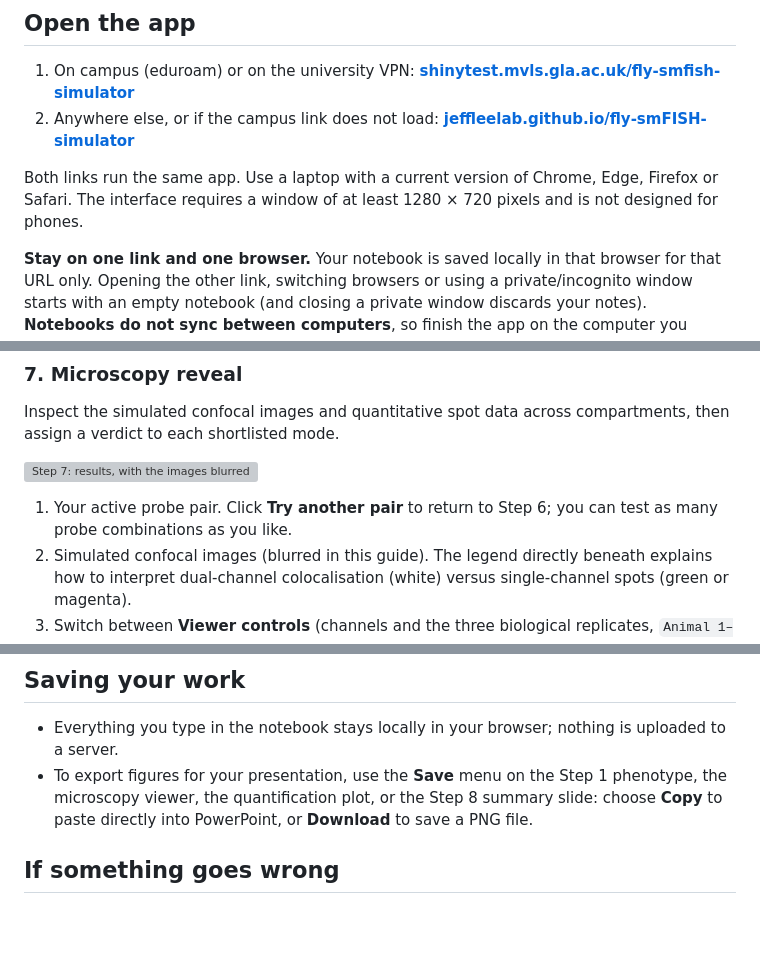
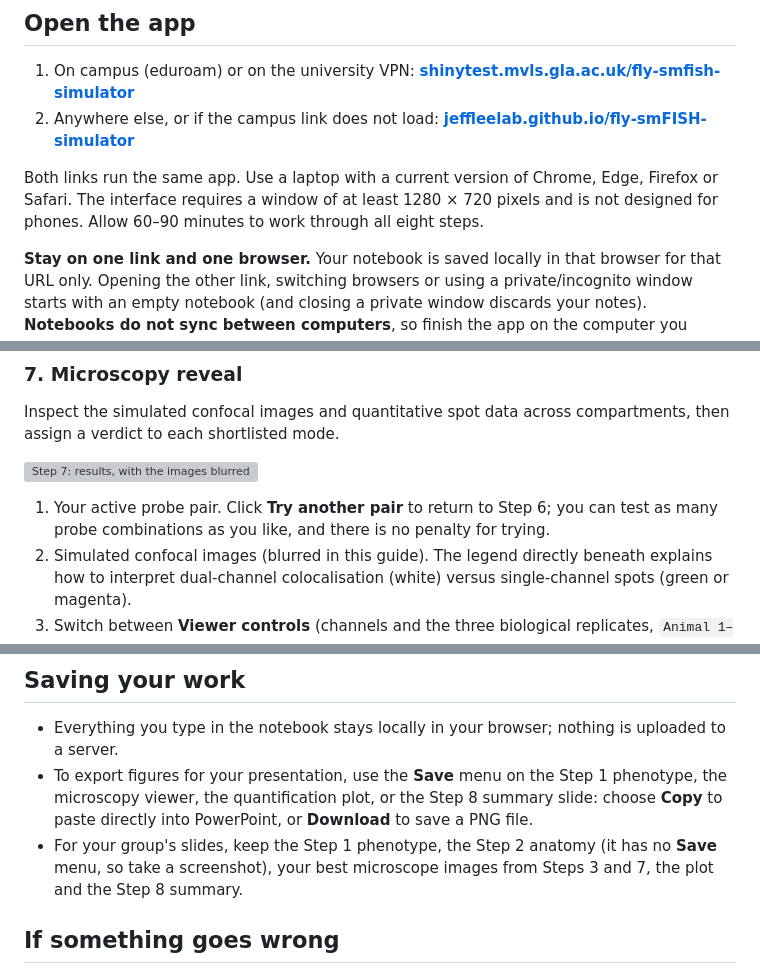
Before and after one commit to JeffLeeLab/fly-smFISH-simulator, a Markdown page: site/guide/guide.md, 3 parts joined by grey strips. GitHub-like rendering; blank space fills up the shorter version; grey boxes are pictures that could not be loaded.

Commit message:
Guide: allow 60–90 minutes for the eight steps; no penalty for trying another pair; what to keep for the group's slides (Step 2's anatomy has no Save menu, so take a screenshot)

```diff
--- a/site/guide/guide.md
+++ b/site/guide/guide.md
@@ -25,7 +25,7 @@ Your goal is to narrow down the candidate mechanisms, not to solve the case comp
 1. On campus (eduroam) or on the university VPN: **[shinytest.mvls.gla.ac.uk/fly-smfish-simulator](https://shinytest.mvls.gla.ac.uk/fly-smfish-simulator/)**
 2. Anywhere else, or if the campus link does not load: **[jeffleelab.github.io/fly-smFISH-simulator](https://jeffleelab.github.io/fly-smFISH-simulator/)**
 
-Both links run the same app. Use a laptop with a current version of Chrome, Edge, Firefox or Safari. The interface requires a window of at least 1280 × 720 pixels and is not designed for phones.
+Both links run the same app. Use a laptop with a current version of Chrome, Edge, Firefox or Safari. The interface requires a window of at least 1280 × 720 pixels and is not designed for phones. Allow 60–90 minutes to work through all eight steps.
 
 **Stay on one link and one browser.** Your notebook is saved locally in that browser for that URL only. Opening the other link, switching browsers or using a private/incognito window starts with an empty notebook (and closing a private window discards your notes). **Notebooks do not sync between computers**, so finish the app on the computer you started on.
 
@@ -110,7 +110,7 @@ Inspect the simulated confocal images and quantitative spot data across compartm
 
 ![Step 7: results, with the images blurred](img/step7.webp)
 
-1. Your active probe pair. Click **Try another pair** to return to Step 6; you can test as many probe combinations as you like.
+1. Your active probe pair. Click **Try another pair** to return to Step 6; you can test as many probe combinations as you like, and there is no penalty for trying.
 2. Simulated confocal images (blurred in this guide). The legend directly beneath explains how to interpret dual-channel colocalisation (white) versus single-channel spots (green or magenta).
 3. Switch between **Viewer controls** (channels and the three biological replicates, `Animal 1–3`) and **Compare** (your notes and hypothesis verdicts).
 4. Assign a verdict to each shortlisted mode (*Ruled out*, *Supported* or *Unresolved*) and summarise the evidence. *Unresolved* is a valid verdict when smFISH alone cannot settle a mechanism.
@@ -132,6 +132,7 @@ Review the summary of your experiment and formulate your conclusion.
 
 - Everything you type in the notebook stays locally in your browser; nothing is uploaded to a server.
 - To export figures for your presentation, use the **Save** menu on the Step 1 phenotype, the microscopy viewer, the quantification plot, or the Step 8 summary slide: choose **Copy** to paste directly into PowerPoint, or **Download** to save a PNG file.
+- For your group's slides, keep the Step 1 phenotype, the Step 2 anatomy (it has no **Save** menu, so take a screenshot), your best microscope images from Steps 3 and 7, the plot and the Step 8 summary.
 
 ## If something goes wrong
 
```
